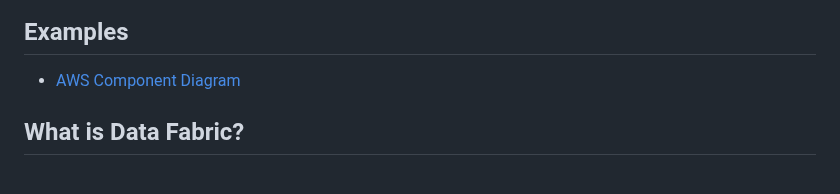
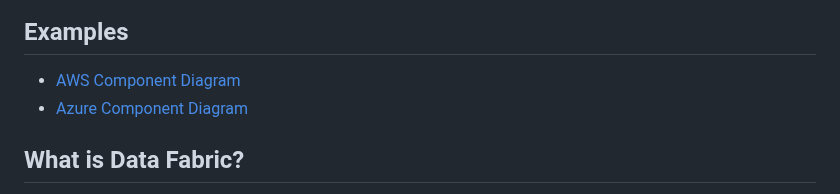
Before and after one commit to smaruf/python-study, a Markdown page: src/data-fabric/readme.md, the part around the change. Drawn GitHub-style.

```diff
--- a/src/data-fabric/readme.md
+++ b/src/data-fabric/readme.md
@@ -2,6 +2,7 @@
 
 ## Examples
 - [AWS Component Diagram](aws_diagram_output.md)
+- [Azure Component Diagram](azure_diagram_output.md)
 
 ## What is Data Fabric?
 
```
